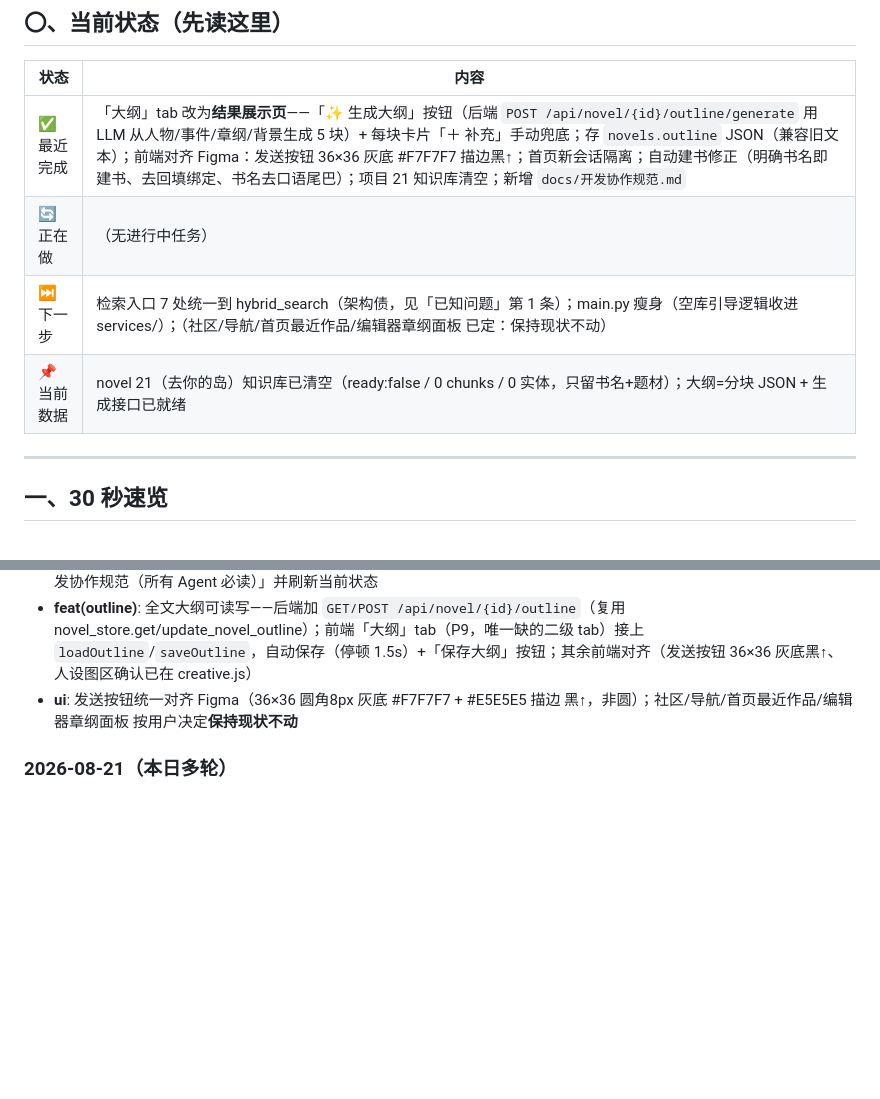
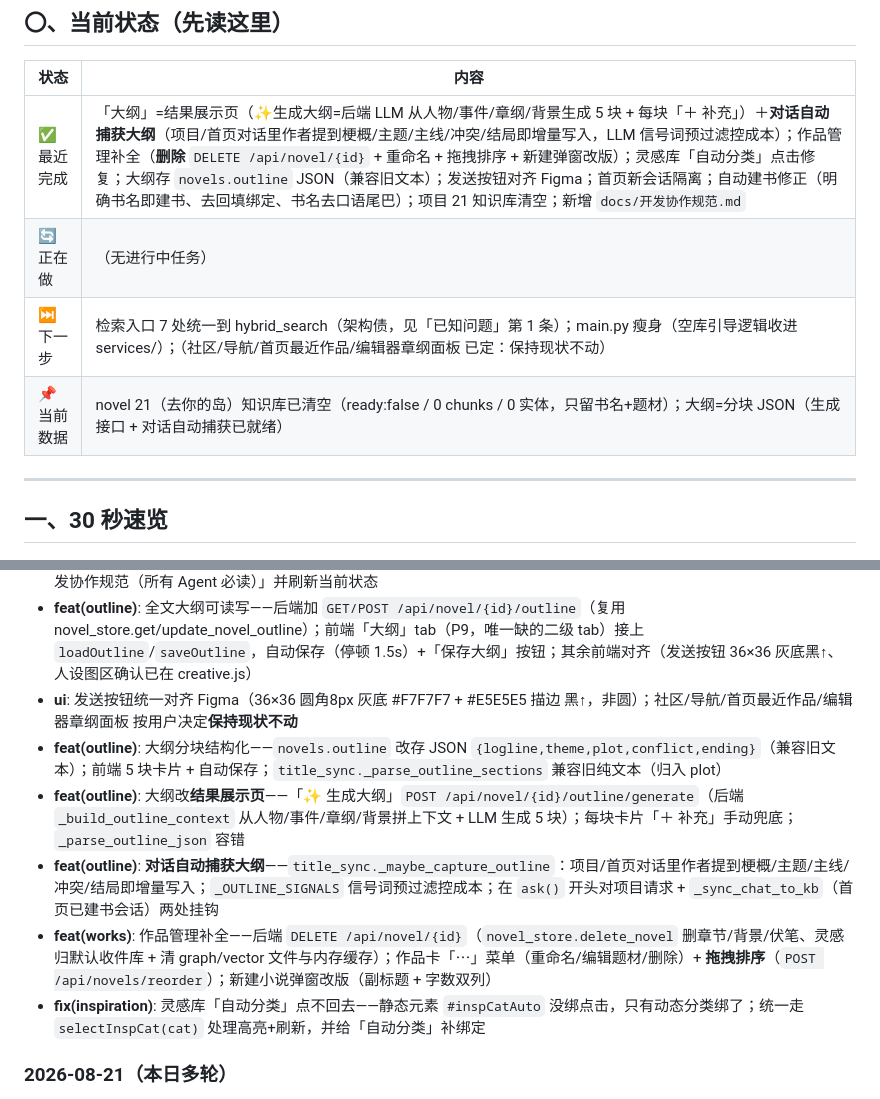
Before and after one commit to chenyuweivikki-maker/novel-island, a Markdown page: docs/项目开发手册.md, 2 parts joined by grey strips. GitHub-like rendering; blank space fills up the shorter version.

Commit message:
docs: 项目开发手册补齐本轮全部改动——大纲(分块/展示页/对话自动捕获)、作品管理(删除/重命名/排序)、灵感库修复

```diff
--- a/docs/项目开发手册.md
+++ b/docs/项目开发手册.md
@@ -26,10 +26,10 @@
 
 | 状态 | 内容 |
 |---|---|
-| ✅ 最近完成 | 「大纲」tab 改为**结果展示页**——「✨ 生成大纲」按钮（后端 `POST /api/novel/{id}/outline/generate` 用 LLM 从人物/事件/章纲/背景生成 5 块）+ 每块卡片「＋ 补充」手动兜底；存 `novels.outline` JSON（兼容旧文本）；前端对齐 Figma：发送按钮 36×36 灰底 #F7F7F7 描边黑↑；首页新会话隔离；自动建书修正（明确书名即建书、去回填绑定、书名去口语尾巴）；项目 21 知识库清空；新增 `docs/开发协作规范.md` |
+| ✅ 最近完成 | 「大纲」=结果展示页（✨生成大纲=后端 LLM 从人物/事件/章纲/背景生成 5 块 + 每块「＋ 补充」）＋**对话自动捕获大纲**（项目/首页对话里作者提到梗概/主题/主线/冲突/结局即增量写入，LLM 信号词预过滤控成本）；作品管理补全（**删除** `DELETE /api/novel/{id}` + 重命名 + 拖拽排序 + 新建弹窗改版）；灵感库「自动分类」点击修复；大纲存 `novels.outline` JSON（兼容旧文本）；发送按钮对齐 Figma；首页新会话隔离；自动建书修正（明确书名即建书、去回填绑定、书名去口语尾巴）；项目 21 知识库清空；新增 `docs/开发协作规范.md` |
 | 🔄 正在做 | （无进行中任务） |
 | ⏭ 下一步 | 检索入口 7 处统一到 hybrid_search（架构债，见「已知问题」第 1 条）；main.py 瘦身（空库引导逻辑收进 services/）；（社区/导航/首页最近作品/编辑器章纲面板 已定：保持现状不动） |
-| 📌 当前数据 | novel 21（去你的岛）知识库已清空（ready:false / 0 chunks / 0 实体，只留书名+题材）；大纲=分块 JSON + 生成接口已就绪 |
+| 📌 当前数据 | novel 21（去你的岛）知识库已清空（ready:false / 0 chunks / 0 实体，只留书名+题材）；大纲=分块 JSON（生成接口 + 对话自动捕获已就绪） |
 
 ---
 
@@ -125,6 +125,11 @@
 - **docs**: 新增 `docs/开发协作规范.md`（模块地图「哪块↔哪些文件」+ 协作规则）；`docs/项目开发手册.md` 顶上加「〇.5 开发协作规范（所有 Agent 必读）」并刷新当前状态
 - **feat(outline)**: 全文大纲可读写——后端加 `GET/POST /api/novel/{id}/outline`（复用 novel_store.get/update_novel_outline）；前端「大纲」tab（P9，唯一缺的二级 tab）接上 `loadOutline`/`saveOutline`，自动保存（停顿 1.5s）+「保存大纲」按钮；其余前端对齐（发送按钮 36×36 灰底黑↑、人设图区确认已在 creative.js）
 - **ui**: 发送按钮统一对齐 Figma（36×36 圆角8px 灰底 #F7F7F7 + #E5E5E5 描边 黑↑，非圆）；社区/导航/首页最近作品/编辑器章纲面板 按用户决定**保持现状不动**
+- **feat(outline)**: 大纲分块结构化——`novels.outline` 改存 JSON `{logline,theme,plot,conflict,ending}`（兼容旧文本）；前端 5 块卡片 + 自动保存；`title_sync._parse_outline_sections` 兼容旧纯文本（归入 plot）
+- **feat(outline)**: 大纲改**结果展示页**——「✨ 生成大纲」`POST /api/novel/{id}/outline/generate`（后端 `_build_outline_context` 从人物/事件/章纲/背景拼上下文 + LLM 生成 5 块）；每块卡片「＋ 补充」手动兜底；`_parse_outline_json` 容错
+- **feat(outline)**: **对话自动捕获大纲**——`title_sync._maybe_capture_outline`：项目/首页对话里作者提到梗概/主题/主线/冲突/结局即增量写入；`_OUTLINE_SIGNALS` 信号词预过滤控成本；在 `ask()` 开头对项目请求 + `_sync_chat_to_kb`（首页已建书会话）两处挂钩
+- **feat(works)**: 作品管理补全——后端 `DELETE /api/novel/{id}`（`novel_store.delete_novel` 删章节/背景/伏笔、灵感归默认收件库 + 清 graph/vector 文件与内存缓存）；作品卡「⋯」菜单（重命名/编辑题材/删除）+ **拖拽排序**（`POST /api/novels/reorder`）；新建小说弹窗改版（副标题 + 字数双列）
+- **fix(inspiration)**: 灵感库「自动分类」点不回去——静态元素 `#inspCatAuto` 没绑点击，只有动态分类绑了；统一走 `selectInspCat(cat)` 处理高亮+刷新，并给「自动分类」补绑定
 
 ### 2026-08-21（本日多轮）
 - **fix(home)**: 「＋新建对话」立即在左侧列表出现本地「新对话」占位（不发请求不落库，刷新即消失，未发送仍不建会话）——解决"点了新建没反馈、消息悄悄进旧会话"的困惑；发送后占位被消息标题覆盖并 ensure 建真实会话（排查：用户反馈"新对话没回传列表"，实际是请求全带旧 session_id 进了旧会话，前端流程本身正确）
```
